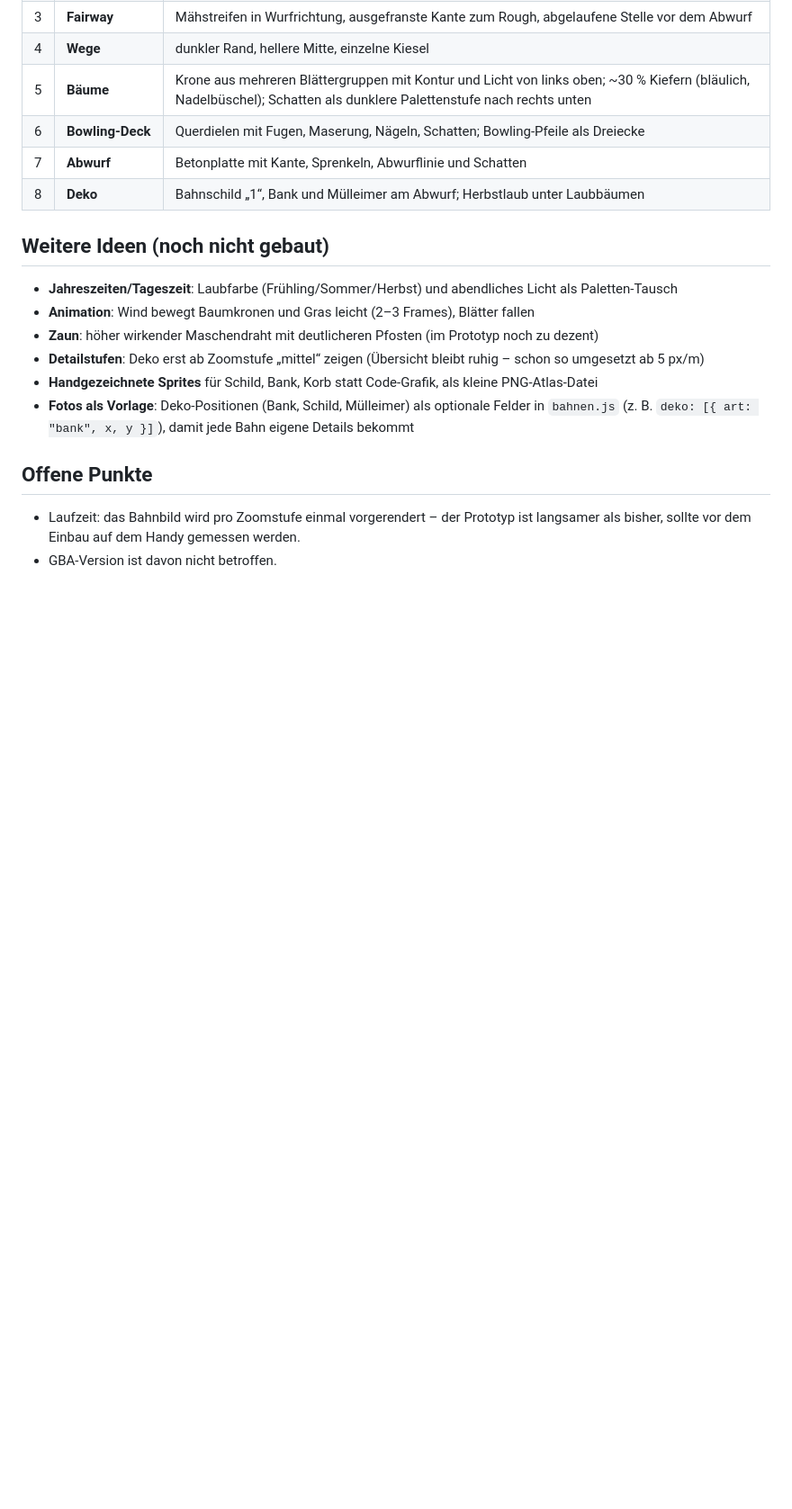
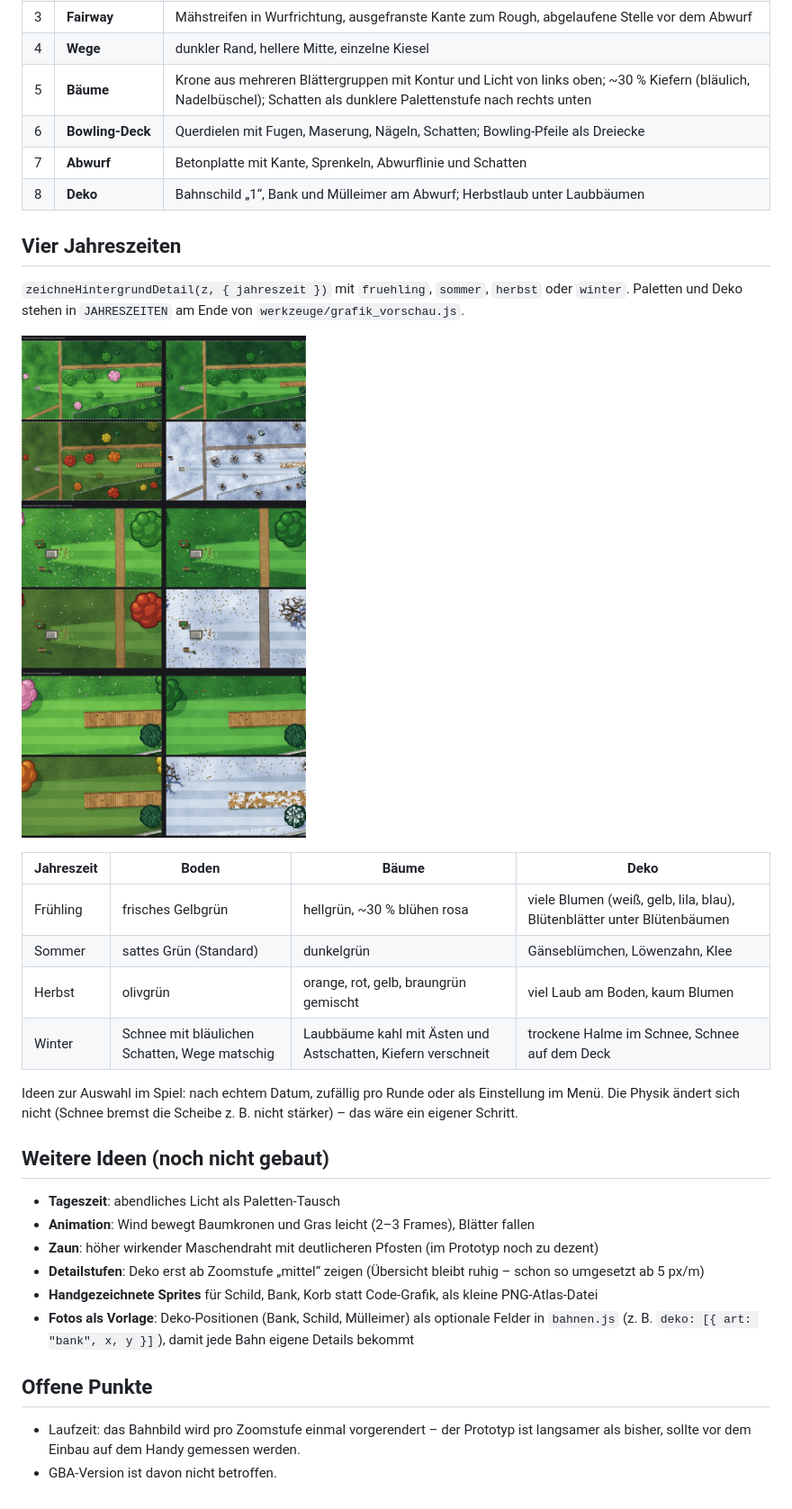
Before and after one commit to junna656/Discgolf_Game, a Markdown page: docs/GRAFIK-VORSCHLAEGE.md, the part around the change. Shown at 90% size. GitHub-like rendering; pictures changed too: docs/bilder/grafik_bahn1_jahreszeiten.png (added); blank space fills up the shorter version.

```diff
--- a/docs/GRAFIK-VORSCHLAEGE.md
+++ b/docs/GRAFIK-VORSCHLAEGE.md
@@ -19,9 +19,26 @@ Vorschau-Bilder neu erzeugen: `node werkzeuge/grafik_vorschau.mjs 1 docs/bilder`
 | 7 | **Abwurf** | Betonplatte mit Kante, Sprenkeln, Abwurflinie und Schatten |
 | 8 | **Deko** | Bahnschild „1“, Bank und Mülleimer am Abwurf; Herbstlaub unter Laubbäumen |
 
+## Vier Jahreszeiten
+
+`zeichneHintergrundDetail(z, { jahreszeit })` mit `fruehling`, `sommer`, `herbst` oder `winter`.
+Paletten und Deko stehen in `JAHRESZEITEN` am Ende von `werkzeuge/grafik_vorschau.js`.
+
+![Jahreszeiten](bilder/grafik_bahn1_jahreszeiten.png)
+
+| Jahreszeit | Boden | Bäume | Deko |
+|---|---|---|---|
+| Frühling | frisches Gelbgrün | hellgrün, ~30 % blühen rosa | viele Blumen (weiß, gelb, lila, blau), Blütenblätter unter Blütenbäumen |
+| Sommer | sattes Grün (Standard) | dunkelgrün | Gänseblümchen, Löwenzahn, Klee |
+| Herbst | olivgrün | orange, rot, gelb, braungrün gemischt | viel Laub am Boden, kaum Blumen |
+| Winter | Schnee mit bläulichen Schatten, Wege matschig | Laubbäume kahl mit Ästen und Astschatten, Kiefern verschneit | trockene Halme im Schnee, Schnee auf dem Deck |
+
+Ideen zur Auswahl im Spiel: nach echtem Datum, zufällig pro Runde oder als Einstellung im Menü.
+Die Physik ändert sich nicht (Schnee bremst die Scheibe z. B. nicht stärker) – das wäre ein eigener Schritt.
+
 ## Weitere Ideen (noch nicht gebaut)
 
-- **Jahreszeiten/Tageszeit**: Laubfarbe (Frühling/Sommer/Herbst) und abendliches Licht als Paletten-Tausch
+- **Tageszeit**: abendliches Licht als Paletten-Tausch
 - **Animation**: Wind bewegt Baumkronen und Gras leicht (2–3 Frames), Blätter fallen
 - **Zaun**: höher wirkender Maschendraht mit deutlicheren Pfosten (im Prototyp noch zu dezent)
 - **Detailstufen**: Deko erst ab Zoomstufe „mittel“ zeigen (Übersicht bleibt ruhig – schon so umgesetzt ab 5 px/m)
```
Also changed, not shown: docs/bilder/grafik_bahn1_vorschlag.png (deleted), 2 other files.
